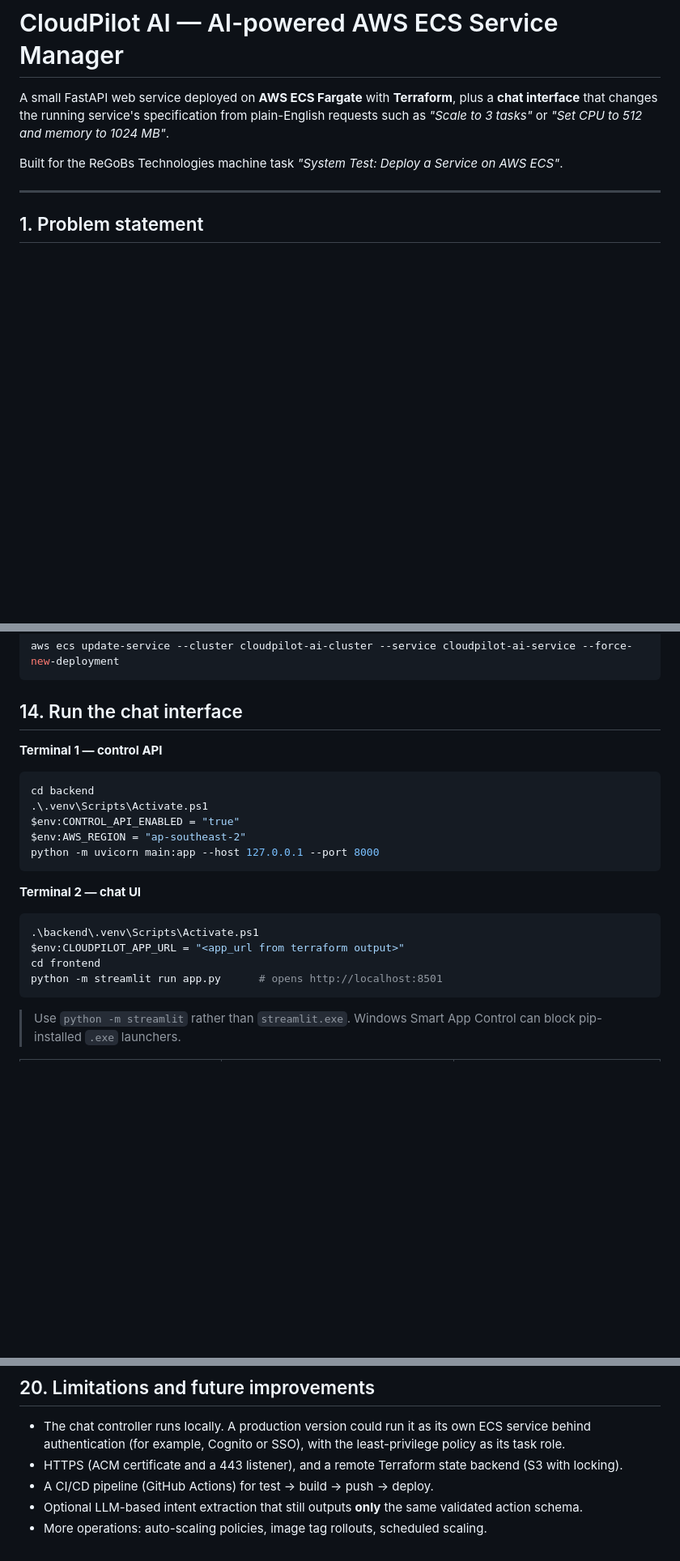
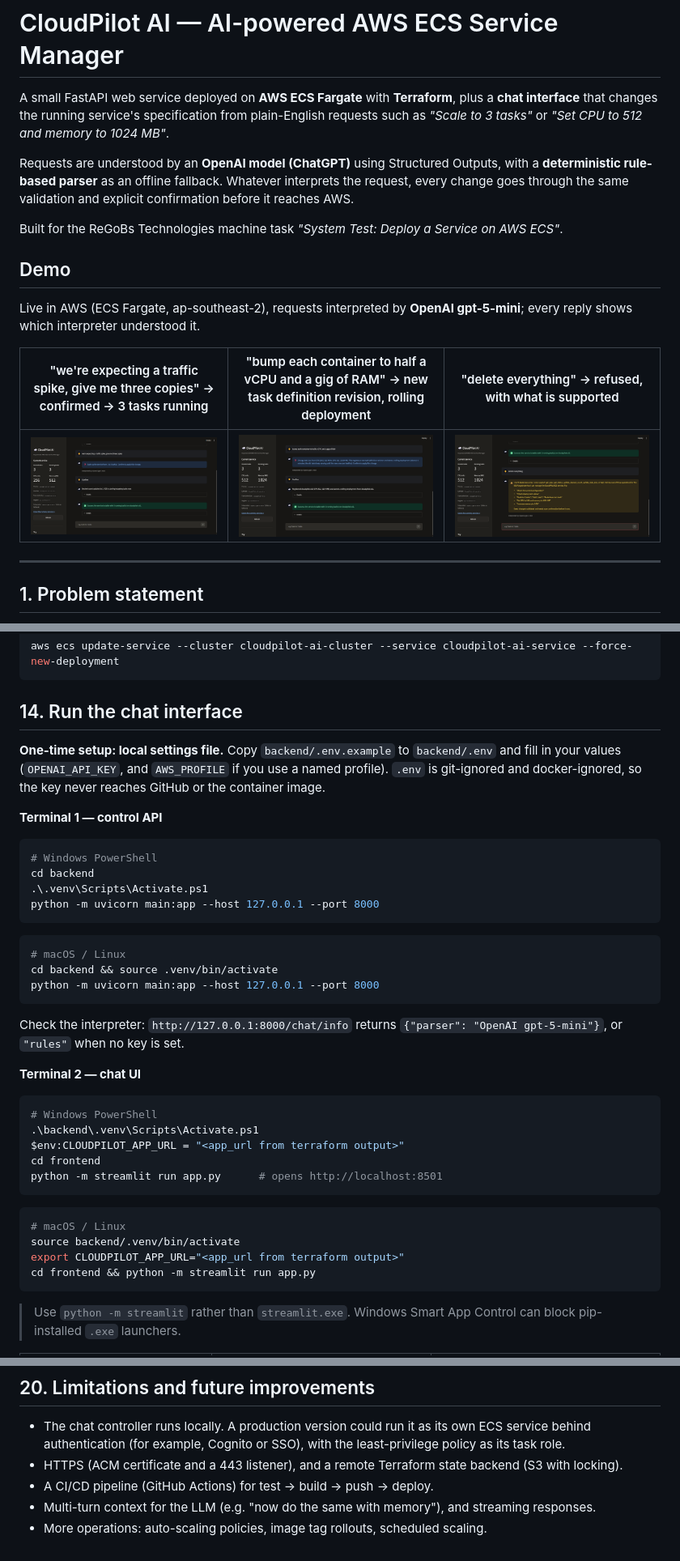
Before and after one commit to sreenath20k/cloudpilot-ai, a Markdown page: README.md, 3 parts joined by grey strips. Shown at 81% size. Rendered like a GitHub page; pictures changed too: docs/screenshots/chat-openai-cpu-memory.png (added), docs/screenshots/chat-openai-scale-to-3.png (added), docs/screenshots/chat-openai-unsupported.png (added); blank space fills up the shorter version.

Commit message:
Use OpenAI (Structured Outputs) to interpret chat requests with rule-based fallback; deploy to company AWS account

````diff
--- a/README.md
+++ b/README.md
@@ -2,7 +2,17 @@
 
 A small FastAPI web service deployed on **AWS ECS Fargate** with **Terraform**, plus a **chat interface** that changes the running service's specification from plain-English requests such as *"Scale to 3 tasks"* or *"Set CPU to 512 and memory to 1024 MB"*.
 
+Requests are understood by an **OpenAI model (ChatGPT)** using Structured Outputs, with a **deterministic rule-based parser** as an offline fallback. Whatever interprets the request, every change goes through the same validation and explicit confirmation before it reaches AWS.
+
 Built for the ReGoBs Technologies machine task *"System Test: Deploy a Service on AWS ECS"*.
+
+## Demo
+
+Live in AWS (ECS Fargate, ap-southeast-2), requests interpreted by **OpenAI gpt-5-mini**; every reply shows which interpreter understood it.
+
+| "we're expecting a traffic spike, give me three copies" → confirmed → 3 tasks running | "bump each container to half a vCPU and a gig of RAM" → new task definition revision, rolling deployment | "delete everything" → refused, with what is supported |
+| --- | --- | --- |
+| ![Scale to 3 tasks](docs/screenshots/chat-openai-scale-to-3.png) | ![CPU and memory change](docs/screenshots/chat-openai-cpu-memory.png) | ![Unsupported request](docs/screenshots/chat-openai-unsupported.png) |
 
 ---
 
@@ -197,23 +243,40 @@ aws ecs update-service --cluster cloudpilot-ai-cluster --service cloudpilot-ai-s
 
 ## 14. Run the chat interface
 
+**One-time setup: local settings file.** Copy `backend/.env.example` to `backend/.env` and fill in your values (`OPENAI_API_KEY`, and `AWS_PROFILE` if you use a named profile). `.env` is git-ignored and docker-ignored, so the key never reaches GitHub or the container image.
+
 **Terminal 1 — control API**
 
 ```powershell
+# Windows PowerShell
 cd backend
 .\.venv\Scripts\Activate.ps1
-$env:CONTROL_API_ENABLED = "true"
-$env:AWS_REGION = "ap-southeast-2"
 python -m uvicorn main:app --host 127.0.0.1 --port 8000
 ```
+
+```bash
+# macOS / Linux
+cd backend && source .venv/bin/activate
+python -m uvicorn main:app --host 127.0.0.1 --port 8000
+```
+
+Check the interpreter: `http://127.0.0.1:8000/chat/info` returns `{"parser": "OpenAI gpt-5-mini"}`, or `"rules"` when no key is set.
 
 **Terminal 2 — chat UI**
 
 ```powershell
+# Windows PowerShell
 .\backend\.venv\Scripts\Activate.ps1
 $env:CLOUDPILOT_APP_URL = "<app_url from terraform output>"
 cd frontend
 python -m streamlit run app.py      # opens http://localhost:8501
+```
+
+```bash
+# macOS / Linux
+source backend/.venv/bin/activate
+export CLOUDPILOT_APP_URL="<app_url from terraform output>"
+cd frontend && python -m streamlit run app.py
 ```
 
 > Use `python -m streamlit` rather than `streamlit.exe`. Windows Smart App Control can block pip-installed `.exe` launchers.
@@ -288,5 +356,5 @@ aws ecs list-task-definitions --family-prefix cloudpilot-ai
 - The chat controller runs locally. A production version could run it as its own ECS service behind authentication (for example, Cognito or SSO), with the least-privilege policy as its task role.
 - HTTPS (ACM certificate and a 443 listener), and a remote Terraform state backend (S3 with locking).
 - A CI/CD pipeline (GitHub Actions) for test → build → push → deploy.
-- Optional LLM-based intent extraction that still outputs **only** the same validated action schema.
+- Multi-turn context for the LLM (e.g. "now do the same with memory"), and streaming responses.
 - More operations: auto-scaling policies, image tag rollouts, scheduled scaling.
````
Also changed, not shown: other parts of README.md (+52 -11 lines), PROJECT_STATUS.md (+14 -3 lines), 10 other files.
